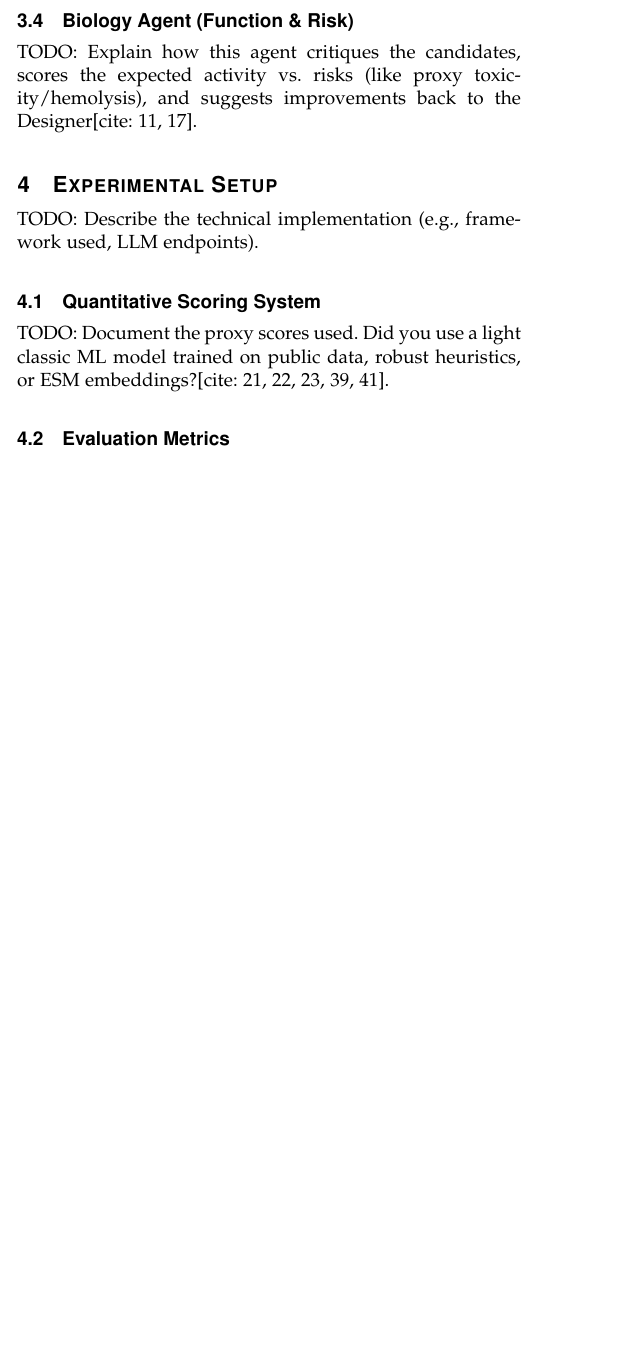
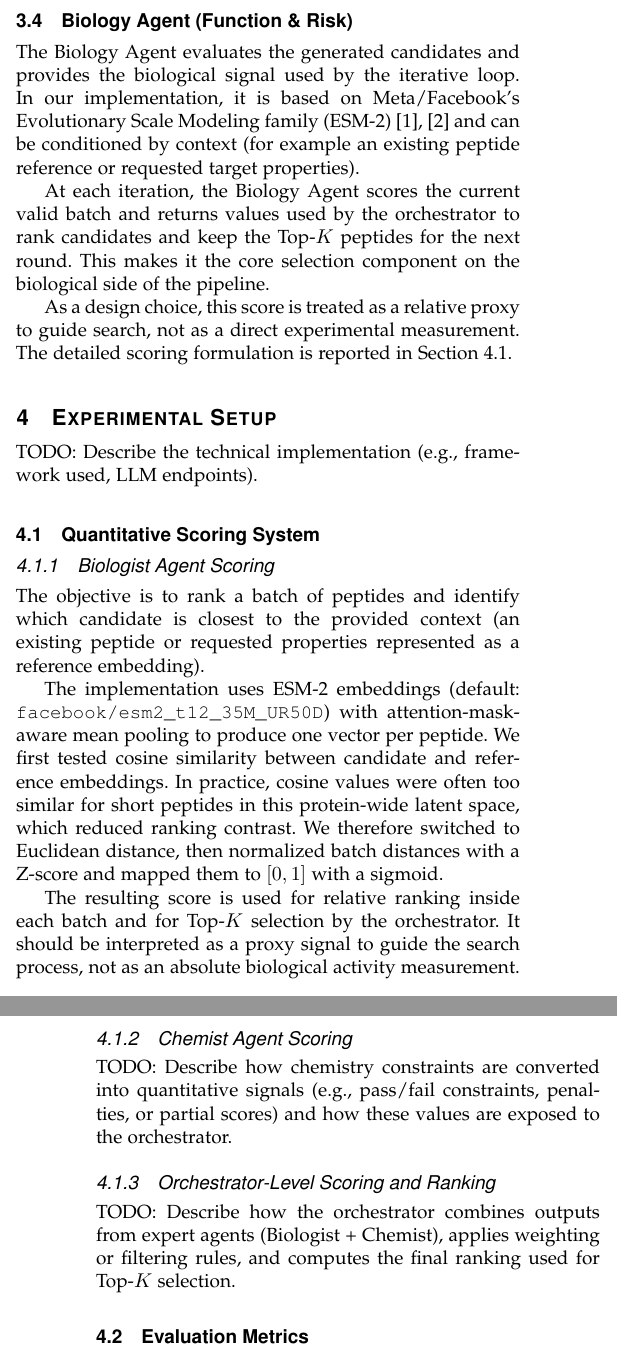
Before and after one commit to Roirtur/multi-expert-peptide-pipeline, a LaTeX paper (report/report.tex): part of one column of page 1 of 2 before the commit and two parts of the columns of pages 1 and 2 of 2 after it, the two joined at a grey line, cut so that both start at the same text, the shorter picture padded with empty space. Compiled offline with pdfLaTeX.

Commit message:
Enhance report.tex with Biology Agent scoring details and ESM-2 integration

```diff
--- a/report/report.tex
+++ b/report/report.tex
@@ -9,6 +9,7 @@
 \usepackage{graphicx}
 \usepackage{multirow}
 \usepackage{booktabs} % Added for nicer tables (useful for result comparisons)
+\usepackage{url}
 
 % FIGURES using tikzpicture
 % TikZ packages for schemas
@@ -66,13 +67,29 @@ TODO: Describe how this agent generates candidates (prompting strategies, templa
 TODO: Detail the formal proxy constraints applied here: length, net charge, hydrophobicity, proxy solubility, and forbidden motifs[cite: 10, 16].
 
 \subsection{Biology Agent (Function \& Risk)}\label{subsec:biology}
-TODO: Explain how this agent critiques the candidates, scores the expected activity vs. risks (like proxy toxicity/hemolysis), and suggests improvements back to the Designer[cite: 11, 17].
+The Biology Agent evaluates the generated candidates and provides the biological signal used by the iterative loop. In our implementation, it is based on Meta/Facebook's Evolutionary Scale Modeling family (ESM-2) \cite{rives2021biological,esmgithub} and can be conditioned by context (for example an existing peptide reference or requested target properties).
+
+At each iteration, the Biology Agent scores the current valid batch and returns values used by the orchestrator to rank candidates and keep the Top-$K$ peptides for the next round. This makes it the core selection component on the biological side of the pipeline.
+
+As a design choice, this score is treated as a relative proxy to guide search, not as a direct experimental measurement. The detailed scoring formulation is reported in Section~\ref{subsec:scoring}.
 
 \section{Experimental Setup}\label{sec:setup}
 TODO: Describe the technical implementation (e.g., framework used, LLM endpoints).
 
 \subsection{Quantitative Scoring System}\label{subsec:scoring}
-TODO: Document the proxy scores used. Did you use a light classic ML model trained on public data, robust heuristics, or ESM embeddings?[cite: 21, 22, 23, 39, 41].
+
+\subsubsection{Biologist Agent Scoring}
+The objective is to rank a batch of peptides and identify which candidate is closest to the provided context (an existing peptide or requested properties represented as a reference embedding).
+
+The implementation uses ESM-2 embeddings (default: \texttt{facebook/esm2\_t12\_35M\_UR50D}) with attention-mask-aware mean pooling to produce one vector per peptide. We first tested cosine similarity between candidate and reference embeddings. In practice, cosine values were often too similar for short peptides in this protein-wide latent space, which reduced ranking contrast. We therefore switched to Euclidean distance, then normalized batch distances with a Z-score and mapped them to $[0,1]$ with a sigmoid.
+
+The resulting score is used for relative ranking inside each batch and for Top-$K$ selection by the orchestrator. It should be interpreted as a proxy signal to guide the search process, not as an absolute biological activity measurement.
+
+\subsubsection{Chemist Agent Scoring}
+TODO: Describe how chemistry constraints are converted into quantitative signals (e.g., pass/fail constraints, penalties, or partial scores) and how these values are exposed to the orchestrator.
+
+\subsubsection{Orchestrator-Level Scoring and Ranking}
+TODO: Describe how the orchestrator combines outputs from expert agents (Biologist + Chemist), applies weighting or filtering rules, and computes the final ranking used for Top-$K$ selection.
 
 \subsection{Evaluation Metrics}\label{subsec:metrics}
 TODO: Define the metrics you tracked: Validity (\%), Diversity (distances/entropy/n-grams), and Constraint pass rates[cite: 25, 27, 28].
```
Also changed, not shown: report/report.tex (18 more changed lines).
